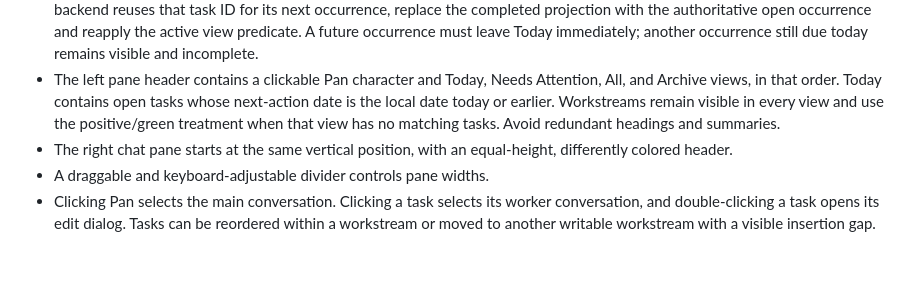
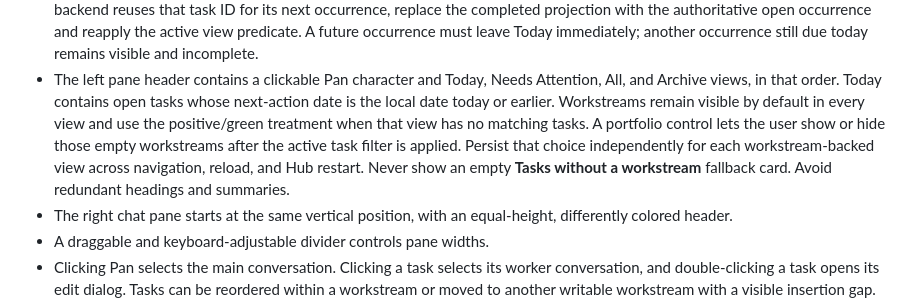
Before and after one commit to AmoebaChant/pan, a Markdown page: system/hub.md, the part around the change. GitHub-like rendering; blank space fills up the shorter version.

Commit message:
Define per-view empty workstream visibility (#109)
## Summary
- preserve visible empty workstreams as the default Hub behavior
- define per-view persisted show/hide preferences after task filtering
- prohibit empty Tasks without a workstream fallback cards

## Validation
- `npm test`

Co-authored-by: Copilot <223556219+Copilot@users.noreply.github.com>

```diff
--- a/system/hub.md
+++ b/system/hub.md
@@ -52,8 +52,12 @@ Use the Garden visual direction:
 - The left pane header contains a clickable Pan character and Today, Needs
   Attention, All, and Archive views, in that order. Today contains open tasks
   whose next-action date is the local date today or earlier. Workstreams remain
-  visible in every view and use the positive/green treatment when that view has
-  no matching tasks. Avoid redundant headings and summaries.
+  visible by default in every view and use the positive/green treatment when
+  that view has no matching tasks. A portfolio control lets the user show or
+  hide those empty workstreams after the active task filter is applied. Persist
+  that choice independently for each workstream-backed view across navigation,
+  reload, and Hub restart. Never show an empty **Tasks without a workstream**
+  fallback card. Avoid redundant headings and summaries.
 - The right chat pane starts at the same vertical position, with an
   equal-height, differently colored header.
 - A draggable and keyboard-adjustable divider controls pane widths.
```
